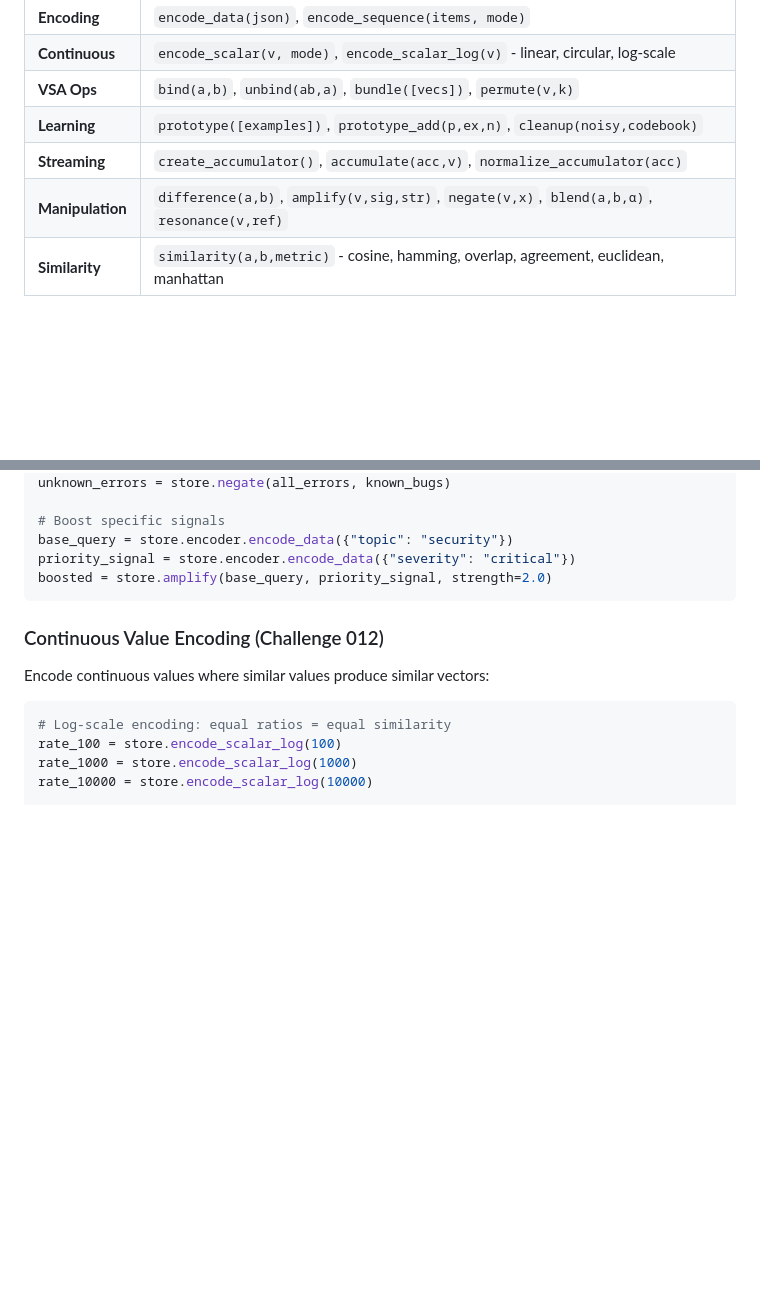
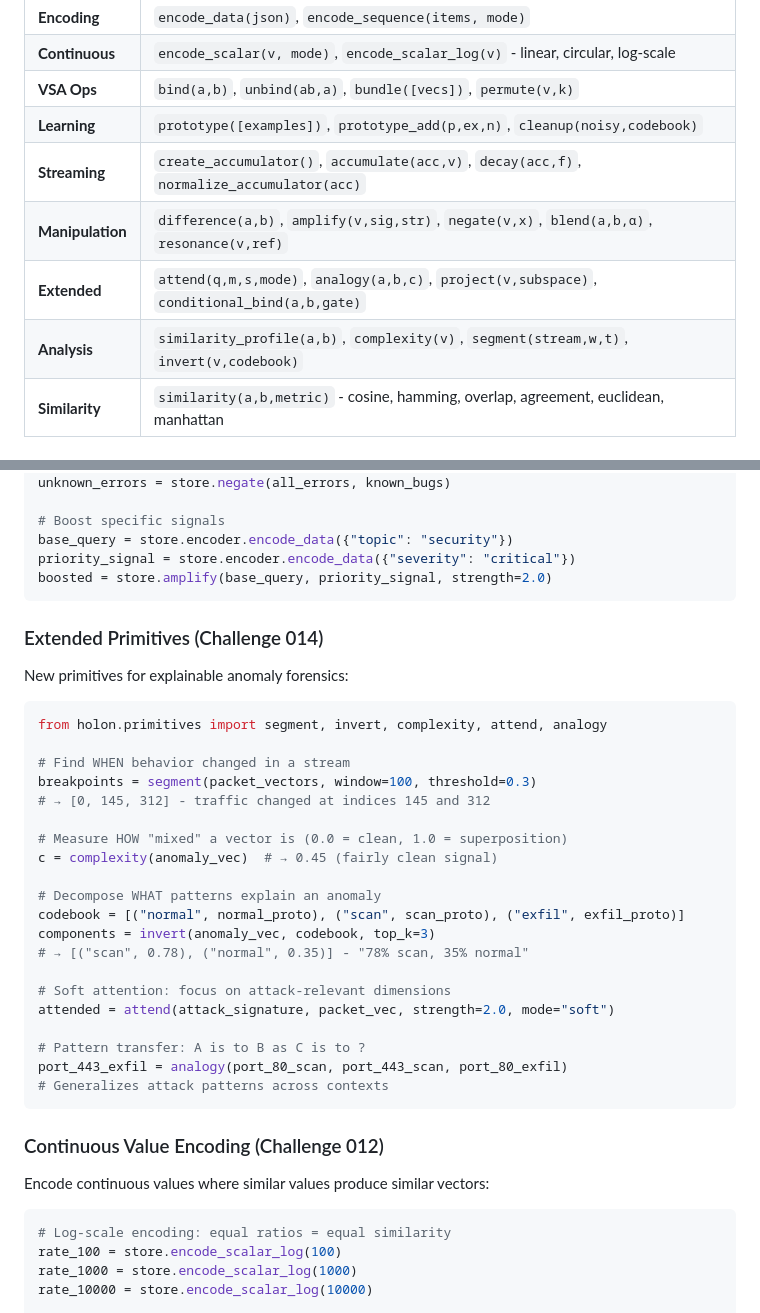
Before and after one commit to watmin/holon, a Markdown page: README.md, 2 parts joined by grey strips. Rendered like a GitHub page; blank space fills up the shorter version.

Commit message:
Update README with extended primitives (Batch 014)
Co-authored-by: Cursor <cursoragent@cursor.com>

````diff
--- a/README.md
+++ b/README.md
@@ -99,8 +99,10 @@ Everything in Holon is built from these kernel operations:
 | **Continuous** | `encode_scalar(v, mode)`, `encode_scalar_log(v)` - linear, circular, log-scale |
 | **VSA Ops** | `bind(a,b)`, `unbind(ab,a)`, `bundle([vecs])`, `permute(v,k)` |
 | **Learning** | `prototype([examples])`, `prototype_add(p,ex,n)`, `cleanup(noisy,codebook)` |
-| **Streaming** | `create_accumulator()`, `accumulate(acc,v)`, `normalize_accumulator(acc)` |
+| **Streaming** | `create_accumulator()`, `accumulate(acc,v)`, `decay(acc,f)`, `normalize_accumulator(acc)` |
 | **Manipulation** | `difference(a,b)`, `amplify(v,sig,str)`, `negate(v,x)`, `blend(a,b,α)`, `resonance(v,ref)` |
+| **Extended** | `attend(q,m,s,mode)`, `analogy(a,b,c)`, `project(v,subspace)`, `conditional_bind(a,b,gate)` |
+| **Analysis** | `similarity_profile(a,b)`, `complexity(v)`, `segment(stream,w,t)`, `invert(v,codebook)` |
 | **Similarity** | `similarity(a,b,metric)` - cosine, hamming, overlap, agreement, euclidean, manhattan |
 
 ### Quick Examples
@@ -128,6 +130,33 @@ unknown_errors = store.negate(all_errors, known_bugs)
 base_query = store.encoder.encode_data({"topic": "security"})
 priority_signal = store.encoder.encode_data({"severity": "critical"})
 boosted = store.amplify(base_query, priority_signal, strength=2.0)
+```
+
+### Extended Primitives (Challenge 014)
+
+New primitives for explainable anomaly forensics:
+
+```python
+from holon.primitives import segment, invert, complexity, attend, analogy
+
+# Find WHEN behavior changed in a stream
+breakpoints = segment(packet_vectors, window=100, threshold=0.3)
+# → [0, 145, 312] - traffic changed at indices 145 and 312
+
+# Measure HOW "mixed" a vector is (0.0 = clean, 1.0 = superposition)
+c = complexity(anomaly_vec)  # → 0.45 (fairly clean signal)
+
+# Decompose WHAT patterns explain an anomaly
+codebook = [("normal", normal_proto), ("scan", scan_proto), ("exfil", exfil_proto)]
+components = invert(anomaly_vec, codebook, top_k=3)
+# → [("scan", 0.78), ("normal", 0.35)] - "78% scan, 35% normal"
+
+# Soft attention: focus on attack-relevant dimensions
+attended = attend(attack_signature, packet_vec, strength=2.0, mode="soft")
+
+# Pattern transfer: A is to B as C is to ?
+port_443_exfil = analogy(port_80_scan, port_443_scan, port_80_exfil)
+# Generalizes attack patterns across contexts
 ```
 
 ### Continuous Value Encoding (Challenge 012)
````
